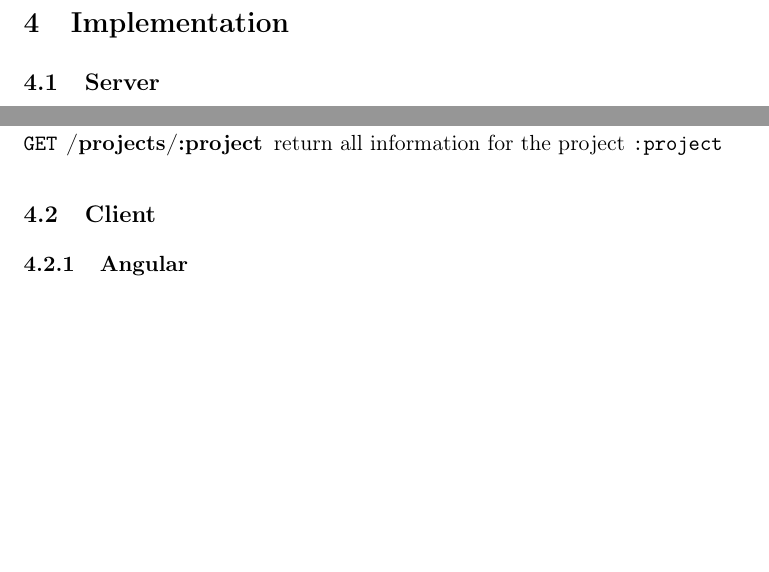
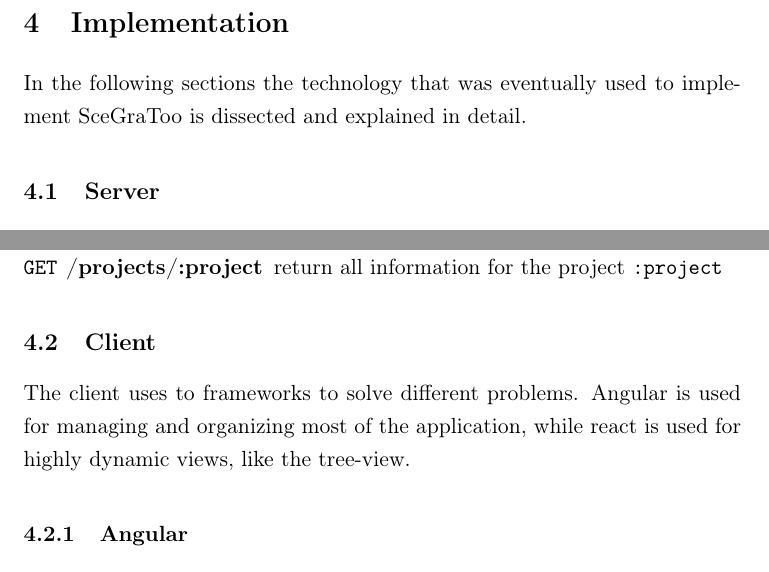
Before and after one commit to despairblue/furry-octo-dangerzone, a LaTeX document (latex/seminararbeit.tex, which reads latex/implementation.tex): two parts of page 34 of 59 before the commit and two parts of page 33 of 58 after it, joined at a grey line, cut so that both start at the same text, the shorter picture padded with empty space. Compiled offline with pdfLaTeX.

Commit message:
last touch

```diff
--- a/latex/implementation.tex
+++ b/latex/implementation.tex
@@ -4,6 +4,7 @@
 \label{implementation}
 
 % TODO: put text here
+In the following sections the technology that was eventually used to implement \gls{SceGraToo} is dissected and explained in detail.
 
 \subsection{Server}
 
@@ -29,7 +30,8 @@ Some of the routes the server answers to are:
 
 \subsection{Client}
 
-% TODO: put text here
+The client uses to frameworks to solve different problems.
+Angular is used for managing and organizing most of the application, while react is used for highly dynamic views, like the tree-view.
 
 \subsubsection{Angular}
 \label{angular}
```
Also changed, not shown: latex/basics.tex (+2 -0 lines), latex/concept.tex (+1 -0 lines), latex/seminararbeit.tex (+0 -2 lines).
